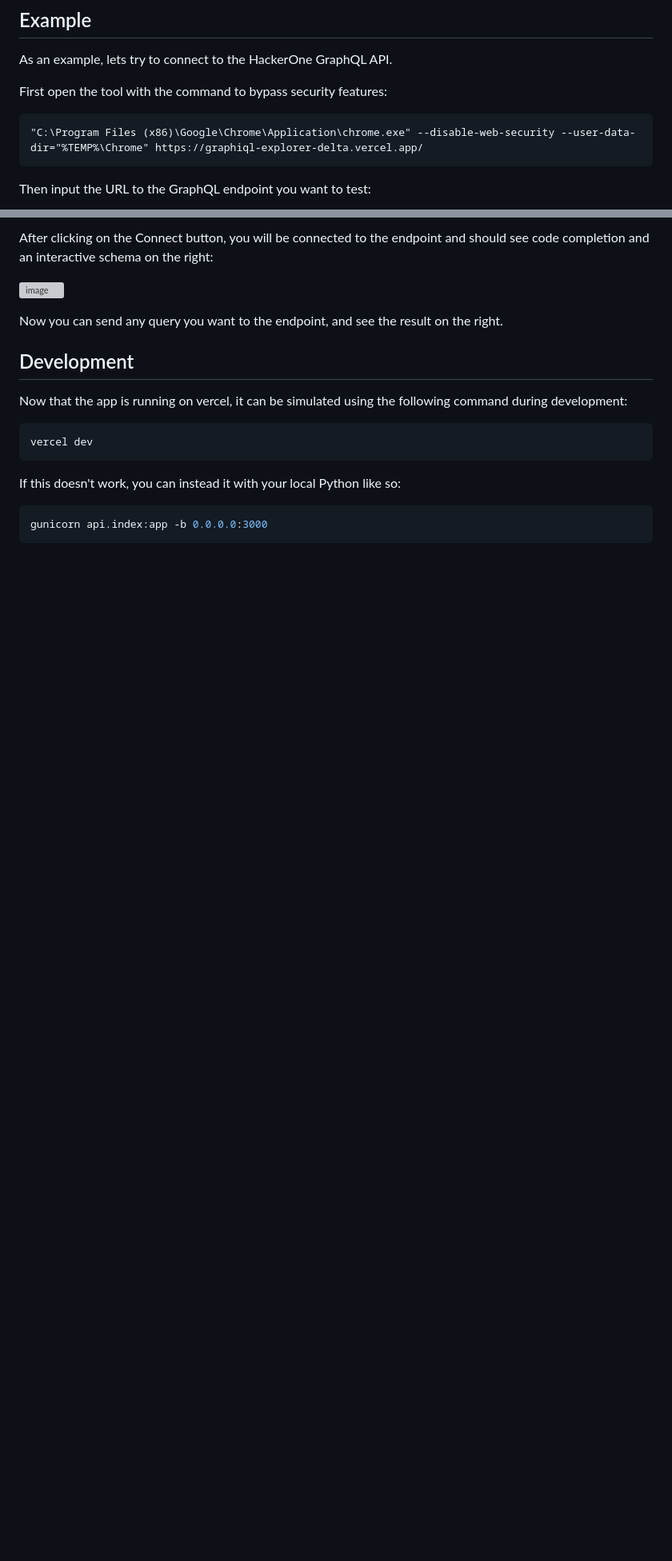
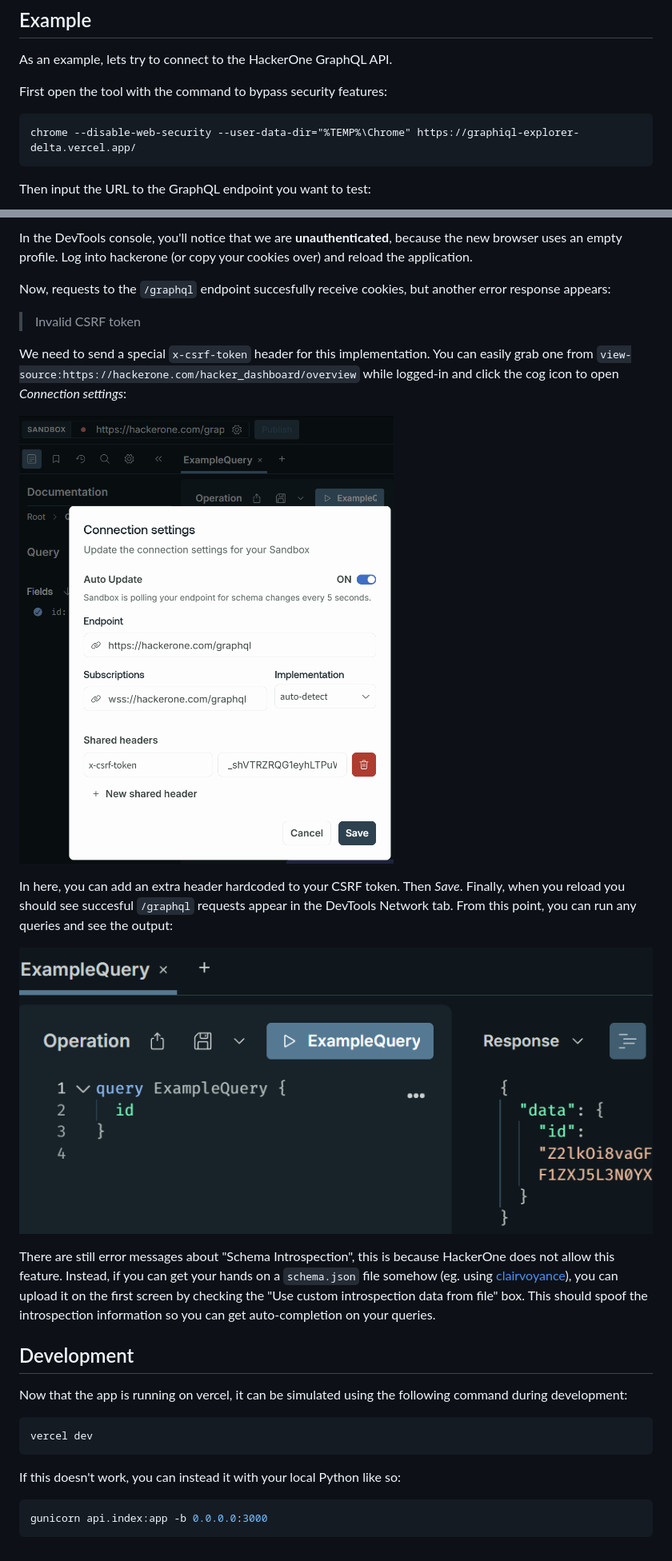
Before and after one commit to JorianWoltjer/graphiql-always, a Markdown page: README.md, 2 parts joined by grey strips. Shown: that part at 80% size. GitHub-like rendering; pictures changed too: docs/connection-settings.png (added), docs/example-query.png (added); blank space fills up the shorter version; grey boxes are pictures that could not be loaded.

````diff
--- a/README.md
+++ b/README.md
@@ -24,7 +24,7 @@ As an example, lets try to connect to the HackerOne GraphQL API.
 First open the tool with the command to bypass security features:
 
 ```cmd
-"C:\Program Files (x86)\Google\Chrome\Application\chrome.exe" --disable-web-security --user-data-dir="%TEMP%\Chrome" https://graphiql-explorer-delta.vercel.app/
+chrome --disable-web-security --user-data-dir="%TEMP%\Chrome" https://graphiql-explorer-delta.vercel.app/
 ```
 
 Then input the URL to the GraphQL endpoint you want to test:
@@ -33,9 +33,19 @@ Then input the URL to the GraphQL endpoint you want to test:
 
-After clicking on the Connect button, you will be connected to the endpoint and should see code completion and an interactive schema on the right:
+In the DevTools console, you'll notice that we are **unauthenticated**, because the new browser uses an empty profile. Log into hackerone (or copy your cookies over) and reload the application.
 
-![image](https://user-images.githubusercontent.com/26067369/142004899-74fd5b99-2bcc-4a4f-b1a0-1ef963eca239.png)
+Now, requests to the `/graphql` endpoint succesfully receive cookies, but another error response appears:
 
-Now you can send any query you want to the endpoint, and see the result on the right.
+> Invalid CSRF token
+
+We need to send a special `x-csrf-token` header for this implementation. You can easily grab one from `view-source:https://hackerone.com/hacker_dashboard/overview` while logged-in and click the cog icon to open *Connection settings*:
+
+![](docs/connection-settings.png)
+
+In here, you can add an extra header hardcoded to your CSRF token. Then *Save*. Finally, when you reload you should see succesful `/graphql` requests appear in the DevTools Network tab. From this point, you can run any queries and see the output:
+
+![](docs/example-query.png)
+
+There are still error messages about "Schema Introspection", this is because HackerOne does not allow this feature. Instead, if you can get your hands on a `schema.json` file somehow (eg. using [clairvoyance](https://github.com/nikitastupin/clairvoyance)), you can upload it on the first screen by checking the "Use custom introspection data from file" box. This should spoof the introspection information so you can get auto-completion on your queries.
 
 ## Development
 
````
Also changed, not shown: other parts of README.md (+1 -1 lines), docs/hackerone-input.png (added), 2 other files.
